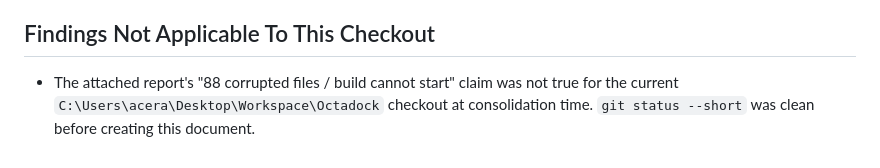
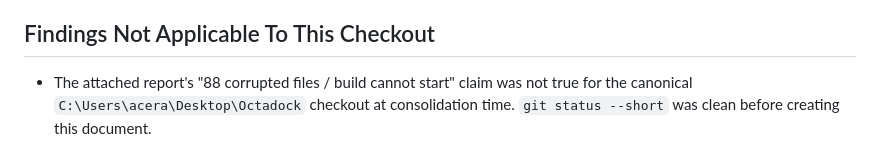
Before and after one commit to achrefbs/Octadock, a Markdown page: docs/BUG-AUDIT.md, the part around the change. Rendered like a GitHub page.

Commit message:
docs: point canonical checkout to desktop

```diff
--- a/docs/BUG-AUDIT.md
+++ b/docs/BUG-AUDIT.md
@@ -110,4 +110,4 @@ current state and active priorities.
 
 ## Findings Not Applicable To This Checkout
 
-- The attached report's "88 corrupted files / build cannot start" claim was not true for the current `C:\Users\acera\Desktop\Workspace\Octadock` checkout at consolidation time. `git status --short` was clean before creating this document.
+- The attached report's "88 corrupted files / build cannot start" claim was not true for the canonical `C:\Users\acera\Desktop\Octadock` checkout at consolidation time. `git status --short` was clean before creating this document.
```
Also changed, not shown: 1 other file.
